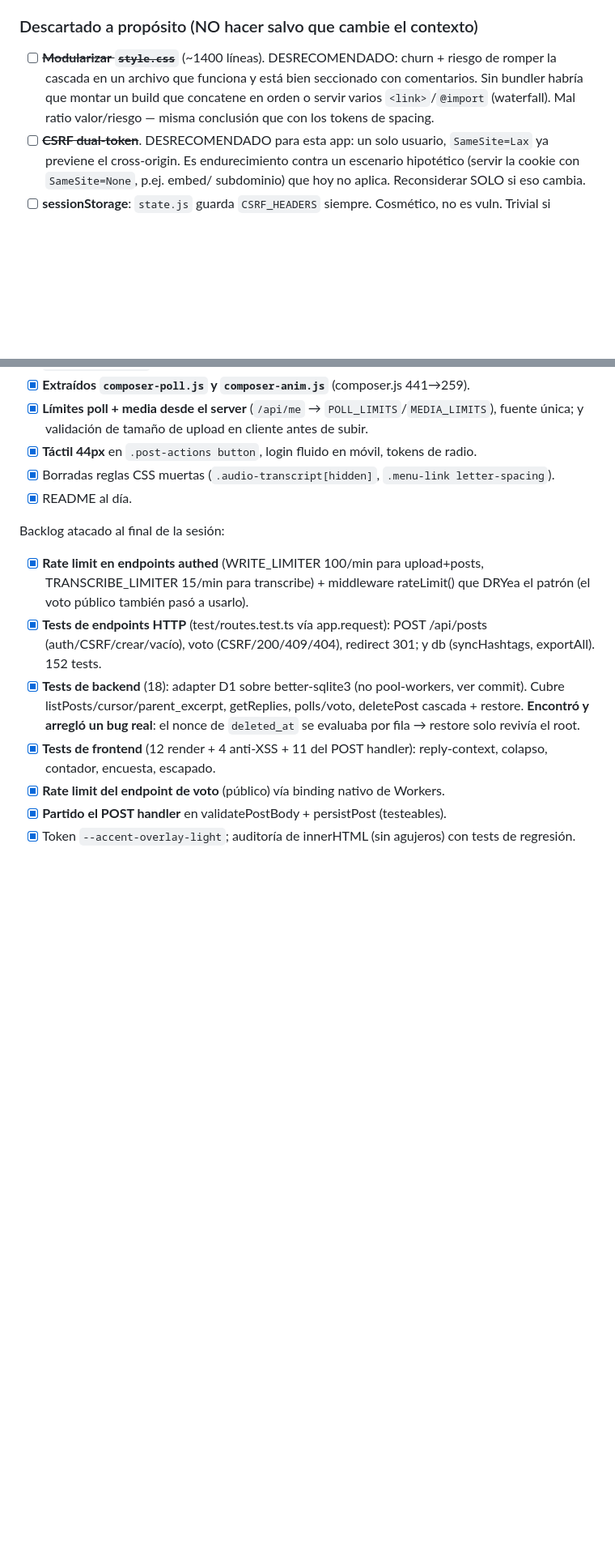
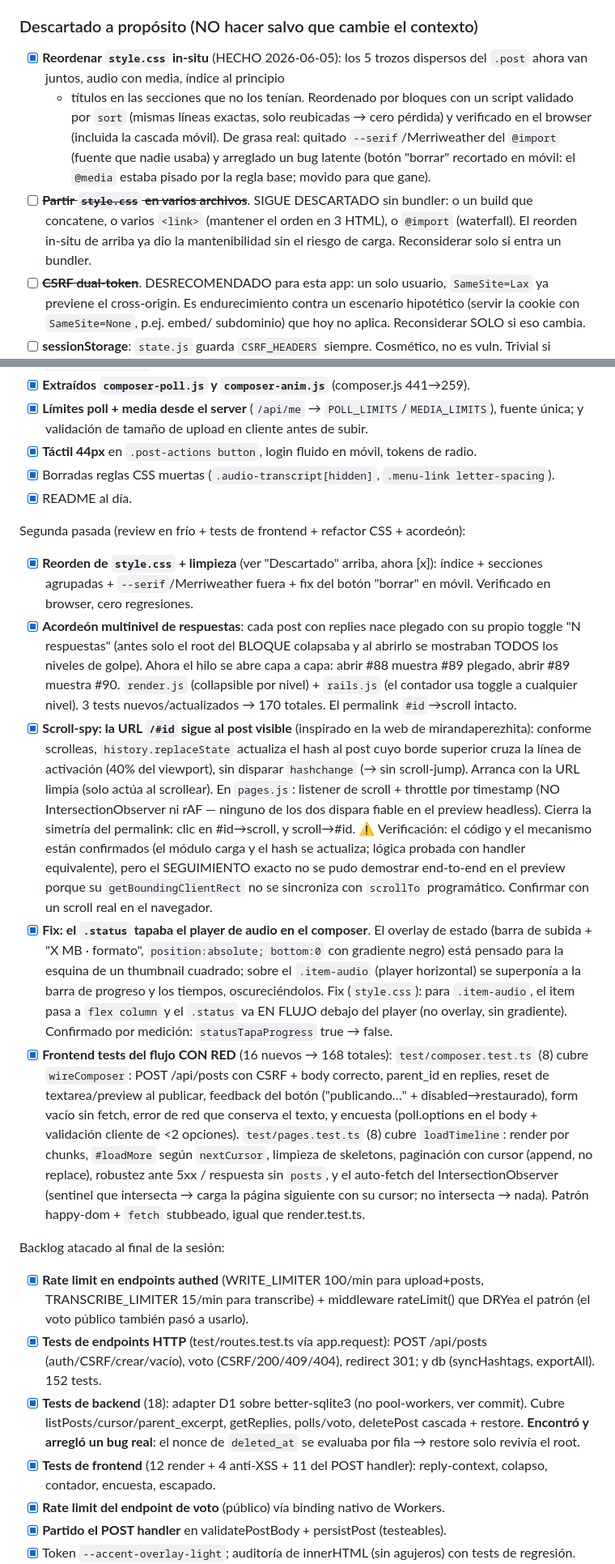
Before and after one commit to meowrhino/twoitter, a Markdown page: docs/TODO.md, 2 parts joined by grey strips. Shown at 81% size. GitHub-like rendering; blank space fills up the shorter version.

Commit message:
docs(todo): registro de la sesión (refactor CSS, acordeón, scroll-spy, fixes)
Co-Authored-By: Claude Opus 4.8 (1M context) <noreply@anthropic.com>

```diff
--- a/docs/TODO.md
+++ b/docs/TODO.md
@@ -40,11 +34,18 @@ Lista de mejoras pendientes priorizadas por impacto vs esfuerzo. Generadas tras
 
 ### Descartado a propósito (NO hacer salvo que cambie el contexto)
 
-- [ ] ~~**Modularizar `style.css`**~~ (~1400 líneas). DESRECOMENDADO: churn +
-  riesgo de romper la cascada en un archivo que funciona y está bien seccionado
-  con comentarios. Sin bundler habría que montar un build que concatene en orden
-  o servir varios `<link>`/`@import` (waterfall). Mal ratio valor/riesgo — misma
-  conclusión que con los tokens de spacing.
+- [x] **Reordenar `style.css` in-situ** (HECHO 2026-06-05): los 5 trozos
+  dispersos del `.post` ahora van juntos, audio con media, índice al principio
+  + títulos en las secciones que no los tenían. Reordenado por bloques con un
+  script validado por `sort` (mismas líneas exactas, solo reubicadas → cero
+  pérdida) y verificado en el browser (incluida la cascada móvil). De grasa real:
+  quitado `--serif`/Merriweather del `@import` (fuente que nadie usaba) y
+  arreglado un bug latente (botón "borrar" recortado en móvil: el `@media` estaba
+  pisado por la regla base; movido para que gane).
+- [ ] ~~**Partir `style.css` en varios archivos**~~. SIGUE DESCARTADO sin bundler:
+  o un build que concatene, o varios `<link>` (mantener el orden en 3 HTML), o
+  `@import` (waterfall). El reorden in-situ de arriba ya dio la mantenibilidad
+  sin el riesgo de carga. Reconsiderar solo si entra un bundler.
 - [ ] ~~**CSRF dual-token**~~. DESRECOMENDADO para esta app: un solo usuario,
   `SameSite=Lax` ya previene el cross-origin. Es endurecimiento contra un
   escenario hipotético (servir la cookie con `SameSite=None`, p.ej. embed/
@@ -75,6 +76,47 @@ Reorganización grande de la TL + encuestas + revisión:
 - [x] **Táctil 44px** en `.post-actions button`, login fluido en móvil, tokens de radio.
 - [x] Borradas reglas CSS muertas (`.audio-transcript[hidden]`, `.menu-link letter-spacing`).
 - [x] README al día.
+
+Segunda pasada (review en frío + tests de frontend + refactor CSS + acordeón):
+- [x] **Reorden de `style.css` + limpieza** (ver "Descartado" arriba, ahora [x]):
+  índice + secciones agrupadas + `--serif`/Merriweather fuera + fix del botón
+  "borrar" en móvil. Verificado en browser, cero regresiones.
+- [x] **Acordeón multinivel de respuestas**: cada post con replies nace plegado
+  con su propio toggle "N respuestas" (antes solo el root del BLOQUE colapsaba y
+  al abrirlo se mostraban TODOS los niveles de golpe). Ahora el hilo se abre capa
+  a capa: abrir #88 muestra #89 plegado, abrir #89 muestra #90. `render.js`
+  (collapsible por nivel) + `rails.js` (el contador usa toggle a cualquier nivel).
+  3 tests nuevos/actualizados → 170 totales. El permalink `#id`→scroll intacto.
+- [x] **Scroll-spy: la URL `/#id` sigue al post visible** (inspirado en la web de
+  mirandaperezhita): conforme scrolleas, `history.replaceState` actualiza el hash
+  al post cuyo borde superior cruza la línea de activación (40% del viewport), sin
+  disparar `hashchange` (→ sin scroll-jump). Arranca con la URL limpia (solo actúa
+  al scrollear). En `pages.js`: listener de scroll + throttle por timestamp (NO
+  IntersectionObserver ni rAF — ninguno de los dos dispara fiable en el preview
+  headless). Cierra la simetría del permalink: clic en #id→scroll, y scroll→#id.
+  ⚠️ Verificación: el código y el mecanismo están confirmados (el módulo carga y
+  el hash se actualiza; lógica probada con handler equivalente), pero el
+  SEGUIMIENTO exacto no se pudo demostrar end-to-end en el preview porque su
+  `getBoundingClientRect` no se sincroniza con `scrollTo` programático. Confirmar
+  con un scroll real en el navegador.
+- [x] **Fix: el `.status` tapaba el player de audio en el composer**. El overlay
+  de estado (barra de subida + "X MB · formato", `position:absolute; bottom:0`
+  con gradiente negro) está pensado para la esquina de un thumbnail cuadrado;
+  sobre el `.item-audio` (player horizontal) se superponía a la barra de progreso
+  y los tiempos, oscureciéndolos. Fix (`style.css`): para `.item-audio`, el item
+  pasa a `flex column` y el `.status` va EN FLUJO debajo del player (no overlay,
+  sin gradiente). Confirmado por medición: `statusTapaProgress` true → false.
+- [x] **Frontend tests del flujo CON RED** (16 nuevos → 168 totales):
+  `test/composer.test.ts` (8) cubre `wireComposer`: POST /api/posts con CSRF +
+  body correcto, parent_id en replies, reset de textarea/preview al publicar,
+  feedback del botón ("publicando…" + disabled→restaurado), form vacío sin
+  fetch, error de red que conserva el texto, y encuesta (poll.options en el
+  body + validación cliente de <2 opciones). `test/pages.test.ts` (8) cubre
+  `loadTimeline`: render por chunks, `#loadMore` según `nextCursor`, limpieza de
+  skeletons, paginación con cursor (append, no replace), robustez ante 5xx /
+  respuesta sin `posts`, y el auto-fetch del IntersectionObserver (sentinel que
+  intersecta → carga la página siguiente con su cursor; no intersecta → nada).
+  Patrón happy-dom + `fetch` stubbeado, igual que render.test.ts.
 
 Backlog atacado al final de la sesión:
 - [x] **Rate limit en endpoints authed** (WRITE_LIMITER 100/min para upload+posts,
```
Also changed, not shown: other parts of docs/TODO.md (+23 -15 lines).
